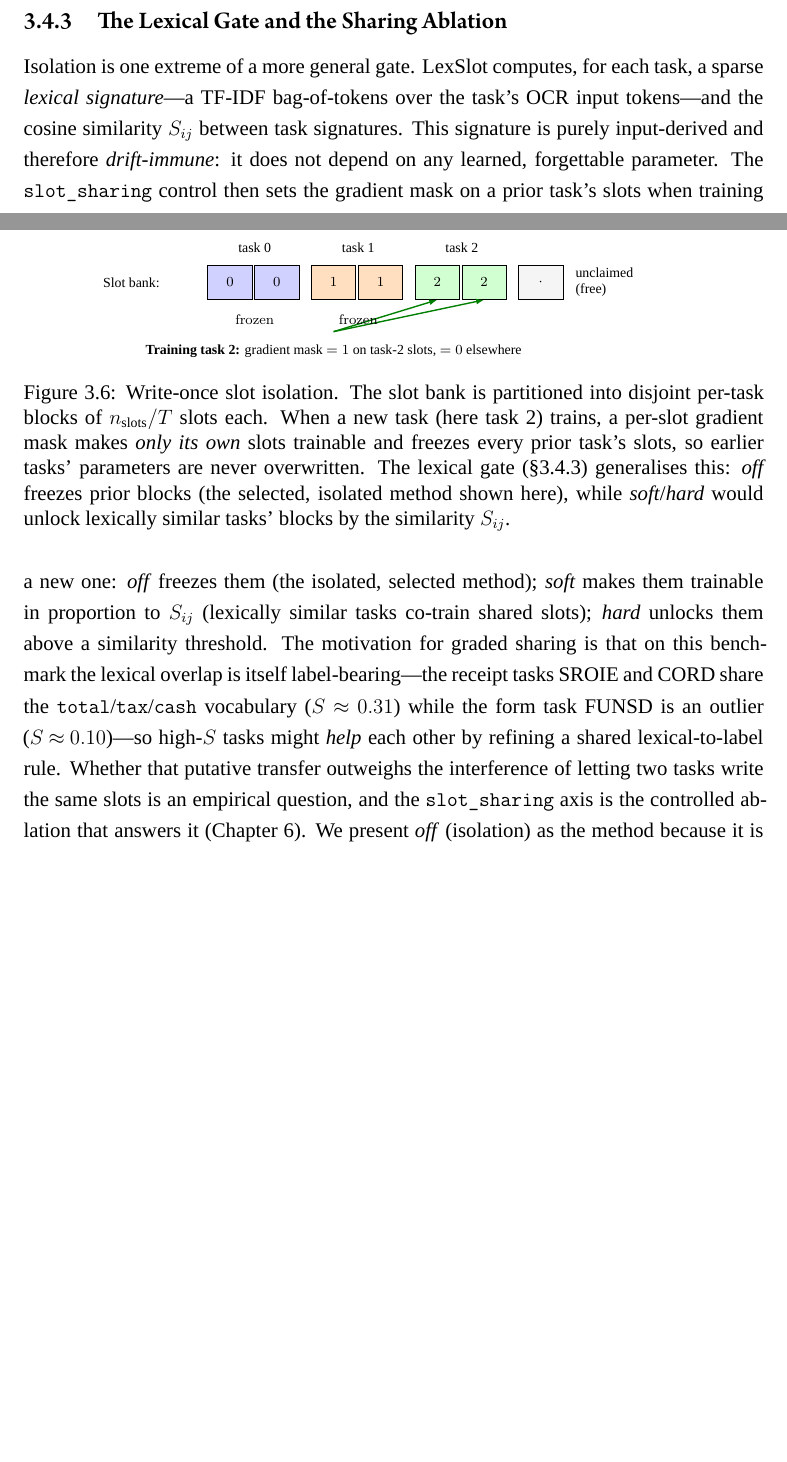
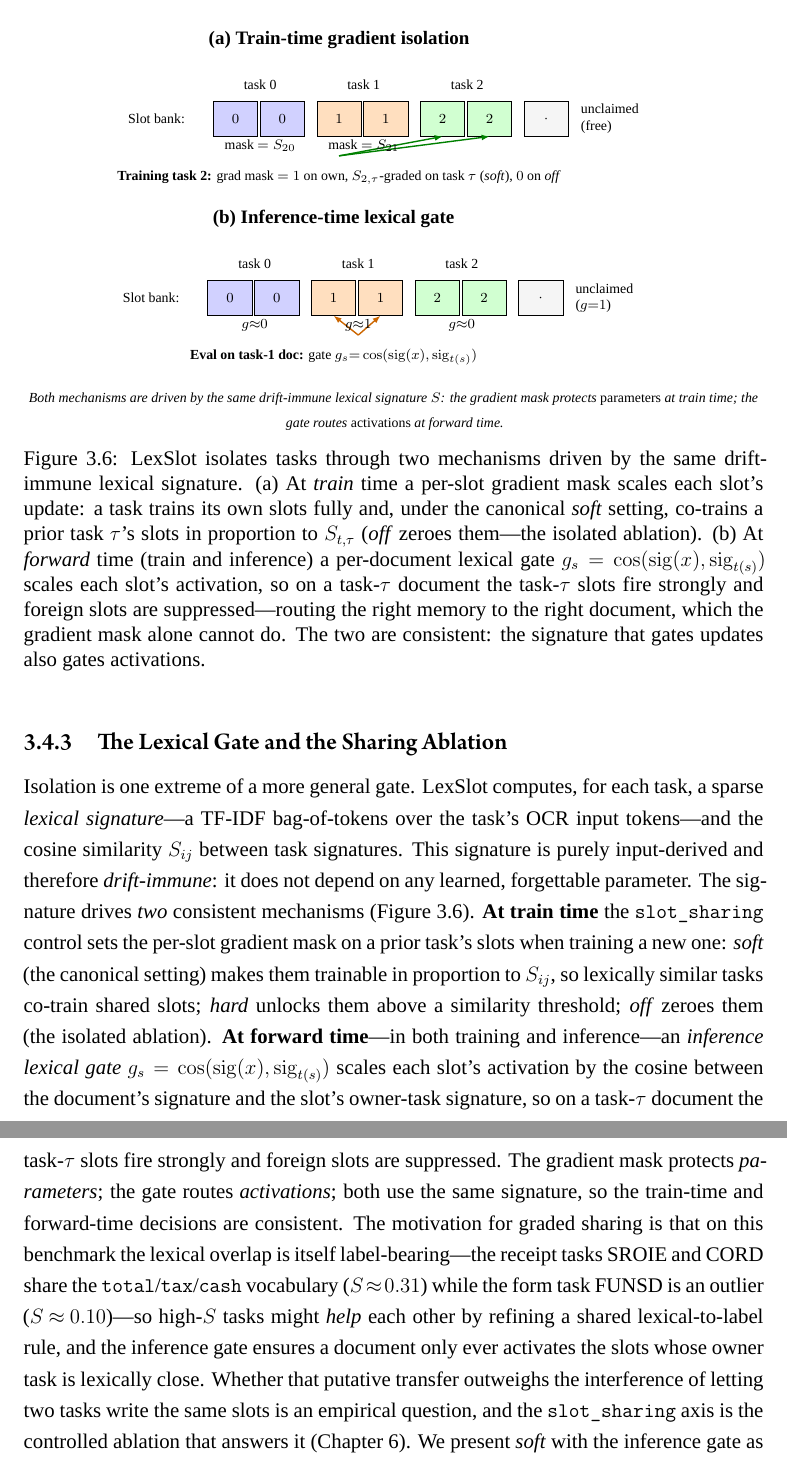
Before and after one commit to hoangthanh283/CLUE, a LaTeX thesis (thesis/main.tex, which reads thesis/chapters/chapter3.tex): two parts of pages 55 and 56 of 124 before the commit and two parts of pages 56 and 57 of 124 after it, joined at a grey line, cut at the place of the change, the shorter picture padded with empty space. The pictures show the PDF file thesis/main.pdf that the author committed with the source.

Commit message:
docs(thesis): redesign LexSlot figures 3.5/3.6 + reconcile §3.4 prose
Figure 3.5 (architecture): partial freeze (lower 2/3 frozen, late+head
trainable; freeze boundary == slot boundary), slots as additive residual
taps, and the inference lexical gate -- replacing the false "no routing,
no task-id" claim.

Figure 3.6 (mechanism): two stacked panels -- (a) train-time gradient
isolation (soft: S-graded mask), (b) inference-time lexical gate -- both
driven by the same drift-immune signature. Replaces the old depiction of
`off` (isolation) as the selected method.

§3.4 prose reconciled: "frozen backbone" -> "partially-frozen"; canonical
method flipped from off to soft + infer_gate. Compiles clean (124 pp, no
overfull boxes from either figure, refs resolve).

```diff
--- a/thesis/chapters/chapter3.tex
+++ b/thesis/chapters/chapter3.tex
@@ -490,6 +490,3 @@ mechanism this thesis puts there. The guiding question is whether the diagnosed
 protected by a \emph{parameter-efficient structured memory that stores no past inputs at all},
 rather than by a consolidation budget that keeps a frozen teacher in memory and rehearses stored
 inputs. LexSlot answers it with an \emph{isolated, write-once slot memory}: small additive slot
-adapters placed at the head and late layers over a frozen backbone, where each task writes only
-its own slots so earlier tasks are protected structurally---no rehearsal buffer, no consolidation
-penalty to tune (Figure~\ref{fig:lexslot-arch}).
@@ -496,3 +496,5 @@ penalty to tune (Figure~\ref{fig:lexslot-arch}).
+structurally---no rehearsal buffer, no consolidation penalty to tune
+(Figure~\ref{fig:lexslot-arch}).
 
 \subsection{Slot Memories at the Diagnosed Locus}
 \label{sec:method-lexslot-slots}
@@ -573,32 +599,71 @@ slots once and never disturbed (Figure~\ref{fig:lexslot-isolation}).
       t0/.style={own, fill=blue!18}, t1/.style={own, fill=orange!25}, t2/.style={own, fill=green!18},
       free/.style={own, fill=gray!8},
       lbl/.style={font=\scriptsize},
+      pan/.style={font=\small\bfseries},
       upd/.style={-{Latex[length=1.6mm]}, thick}]
-    % the slot bank: disjoint per-task blocks
-    \node[lbl] at (-2.0,0) {Slot bank:};
+    \node[pan] at (2.1,1.6) {(a) Train-time gradient isolation};
+    \node[lbl] at (-1.6,0) {Slot bank:};
     \foreach \i in {0,1} {\node[t0] (a\i) at ({\i*0.95},0) {$0$};}
     \foreach \i in {0,1} {\node[t1] (b\i) at ({2.1+\i*0.95},0) {$1$};}
     \foreach \i in {0,1} {\node[t2] (c\i) at ({4.2+\i*0.95},0) {$2$};}
     \node[free] (free0) at (6.3,0) {$\cdot$};
-    \node[lbl, right=1mm of free0, text width=22mm] {unclaimed\\(free)};
+    \node[lbl, right=1mm of free0, text width=18mm] {unclaimed\\(free)};
     \node[lbl] at (0.5,0.7)  {task 0};
     \node[lbl] at (2.6,0.7)  {task 1};
     \node[lbl] at (4.7,0.7)  {task 2};
-    % training task 2: updates only its own block; others frozen
-    \node[lbl, align=left] at (2.1,-1.4)
-      {\textbf{Training task 2:} gradient mask $=1$ on task-2 slots, $=0$ elsewhere};
-    \draw[upd, green!50!black] (2.1,-1.0) -- (c0.south);
-    \draw[upd, green!50!black] (2.1,-1.0) -- (c1.south);
-    \node[lbl] at (0.5,-0.75) {\textsf{frozen}};
-    \node[lbl] at (2.6,-0.75) {\textsf{frozen}};
+    \node[lbl, align=left] at (2.1,-1.2)
+      {\textbf{Training task 2:} grad mask $=1$ on own, $S_{2,\tau}$-graded on task $\tau$ (\emph{soft}), $0$ on \emph{off}};
+    \draw[upd, green!50!black] (2.1,-0.75) -- (c0.south);
+    \draw[upd, green!50!black] (2.1,-0.75) -- (c1.south);
+    \node[lbl] at (0.5,-0.55) {mask $= S_{20}$};
+    \node[lbl] at (2.6,-0.55) {mask $= S_{21}$};
   \end{tikzpicture}
-  \caption[Per-task slot isolation]{Write-once slot isolation. The slot bank is partitioned into
-  disjoint per-task blocks of $n_{\text{slots}}/T$ slots each. When a new task (here task~2)
-  trains, a per-slot gradient mask makes \emph{only its own} slots trainable and freezes every
-  prior task's slots, so earlier tasks' parameters are never overwritten. The lexical gate
-  (\S\ref{sec:method-lexslot-gate}) generalises this: \emph{off} freezes prior blocks (the
-  selected, isolated method shown here), while \emph{soft}/\emph{hard} would unlock lexically
-  similar tasks' blocks by the similarity $S_{ij}$.}
+
+  \vspace{2mm}
+  % ── Panel (b): inference-time lexical gate ──
+  \begin{tikzpicture}[
+      font=\small,
+      own/.style={draw, minimum width=9mm, minimum height=7mm, font=\scriptsize, align=center},
+      t0/.style={own, fill=blue!18}, t1/.style={own, fill=orange!25}, t2/.style={own, fill=green!18},
+      free/.style={own, fill=gray!8},
+      lbl/.style={font=\scriptsize},
+      pan/.style={font=\small\bfseries},
+      upd/.style={-{Latex[length=1.6mm]}, thick}]
+    \node[pan] at (2.1,1.6) {(b) Inference-time lexical gate};
+    \node[lbl] at (-1.6,0) {Slot bank:};
+    \foreach \i in {0,1} {\node[t0] (d\i) at ({\i*0.95},0) {$0$};}
+    \foreach \i in {0,1} {\node[t1] (e\i) at ({2.1+\i*0.95},0) {$1$};}
+    \foreach \i in {0,1} {\node[t2] (f\i) at ({4.2+\i*0.95},0) {$2$};}
+    \node[free] (free1) at (6.3,0) {$\cdot$};
+    \node[lbl, right=1mm of free1, text width=18mm] {unclaimed\\($g{=}1$)};
+    \node[lbl] at (0.5,0.7)  {task 0};
+    \node[lbl] at (2.6,0.7)  {task 1};
+    \node[lbl] at (4.7,0.7)  {task 2};
+    \node[lbl, align=left] at (2.1,-1.2)
+      {\textbf{Eval on task-1 doc:} gate $g_s{=}\cos(\mathrm{sig}(x),\mathrm{sig}_{t(s)})$};
+    \draw[upd, orange!80!black] (2.6,-0.75) -- (e0.south);
+    \draw[upd, orange!80!black] (2.6,-0.75) -- (e1.south);
+    \node[lbl] at (0.5,-0.55) {$g{\approx}0$};
+    \node[lbl] at (2.6,-0.55) {$g{\approx}1$};
+    \node[lbl] at (4.7,-0.55) {$g{\approx}0$};
+  \end{tikzpicture}
+
+  \vspace{1mm}
+  {\scriptsize\itshape Both mechanisms are driven by the same drift-immune lexical
+  signature $S$: the gradient mask protects \emph{parameters} at train time; the gate
+  routes \emph{activations} at forward time.}
+
+  \caption[Two consistent lexical isolation mechanisms]{LexSlot isolates tasks through
+  two mechanisms driven by the same drift-immune lexical signature. (a)~At \emph{train}
+  time a per-slot gradient mask scales each slot's update: a task trains its own slots
+  fully and, under the canonical \emph{soft} setting, co-trains a prior task $\tau$'s
+  slots in proportion to $S_{t,\tau}$ (\emph{off} zeroes them---the isolated ablation).
+  (b)~At \emph{forward} time (train and inference) a per-document lexical gate
+  $g_s=\cos(\mathrm{sig}(x),\mathrm{sig}_{t(s)})$ scales each slot's activation, so on a
+  task-$\tau$ document the task-$\tau$ slots fire strongly and foreign slots are
+  suppressed---routing the right memory to the right document, which the gradient mask
+  alone cannot do. The two are consistent: the signature that gates updates also gates
+  activations.}
   \label{fig:lexslot-isolation}
 \end{figure}
 
@@ -609,15 +674,14 @@ Isolation is one extreme of a more general gate. LexSlot computes, for each task
 \emph{lexical signature}---a TF-IDF bag-of-tokens over the task's OCR input tokens---and the
 cosine similarity $S_{ij}$ between task signatures. This signature is purely input-derived and
 therefore \emph{drift-immune}: it does not depend on any learned, forgettable parameter. The
-\texttt{slot\_sharing} control then sets the gradient mask on a prior task's slots when training a
-new one: \emph{off} freezes them (the isolated, selected method); \emph{soft} makes them trainable
-in proportion to $S_{ij}$ (lexically similar tasks co-train shared slots); \emph{hard} unlocks them
-above a similarity threshold. The motivation for graded sharing is that on this benchmark the
-lexical overlap is itself label-bearing---the receipt tasks SROIE and CORD share the
-\texttt{total}/\texttt{tax}/\texttt{cash} vocabulary ($S\!\approx\!0.31$) while the form task FUNSD
-is an outlier ($S\!\approx\!0.10$)---so high-$S$ tasks might \emph{help} each other by refining a
-shared lexical-to-label rule. Whether that putative transfer outweighs the interference of letting
-two tasks write the same slots is an empirical question, and the \texttt{slot\_sharing} axis is the
-controlled ablation that answers it (Chapter~\ref{ch:results}). We present \emph{off} (isolation) as
-the method because it is what the measurement selects; \emph{soft} and \emph{hard} are reported as
-the ablation that justifies the choice.
+signature drives \emph{two} consistent mechanisms (Figure~\ref{fig:lexslot-isolation}).
+\textbf{At train time} the \texttt{slot\_sharing} control sets the per-slot gradient mask on a
+prior task's slots when training a new one: \emph{soft} (the canonical setting) makes them
+trainable in proportion to $S_{ij}$, so lexically similar tasks co-train shared slots;
+\emph{hard} unlocks them above a similarity threshold; \emph{off} zeroes them (the isolated
+ablation). \textbf{At forward time}---in both training and inference---an \emph{inference
+lexical gate} $g_s=\cos(\mathrm{sig}(x),\mathrm{sig}_{t(s)})$ scales each slot's activation by
+the cosine between the document's signature and the slot's owner-task signature, so on a
+task-$\tau$ document the task-$\tau$ slots fire strongly and foreign slots are suppressed.
+The gradient mask protects \emph{parameters}; the gate routes \emph{activations}; both use the
+same signature, so the train-time and forward-time decisions are consistent. The motivation for
@@ -623,0 +692,4 @@ the ablation that justifies the choice.
+inference gate ensures a document only ever activates the slots whose owner task is
+lexically close. Whether that putative transfer outweighs the interference of letting two
+tasks write the same slots is an empirical question, and the \texttt{slot\_sharing} axis is the
+controlled ablation that answers it (Chapter~\ref{ch:results}). We present \emph{soft} with the
```
Also changed, not shown: thesis/main.pdf, thesis/chapters/chapter3.tex (117 more changed lines).
